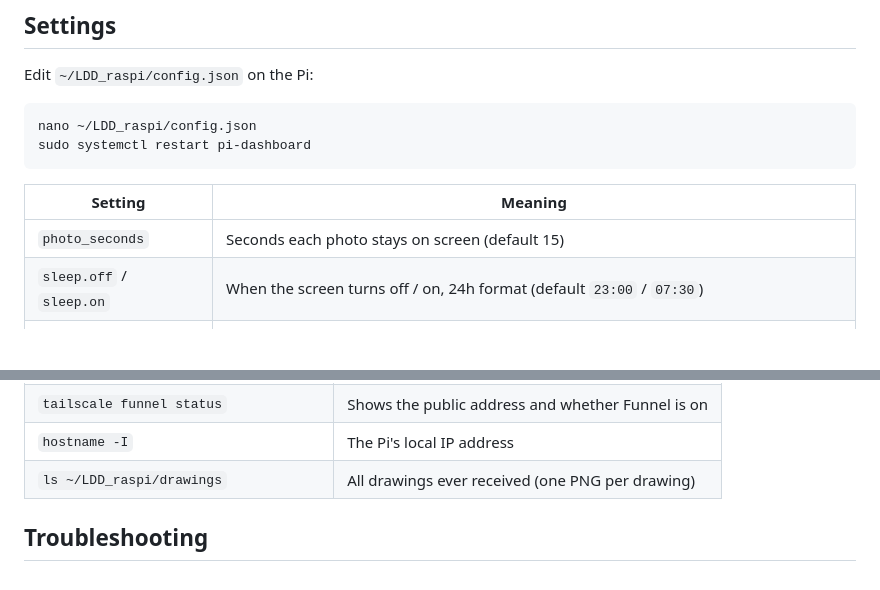
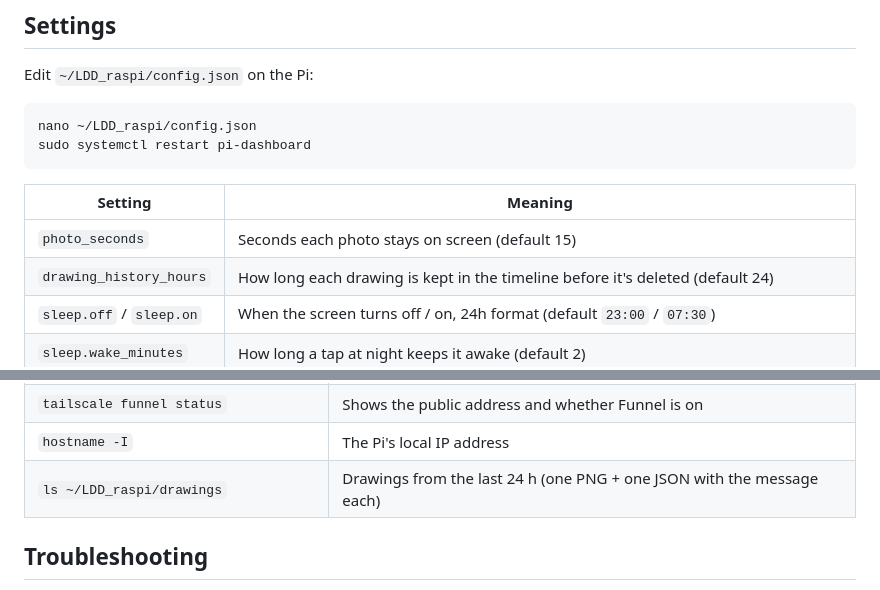
Before and after one commit to RaiPujol/LDD_raspi, a Markdown page: README.md, 2 parts joined by grey strips. Rendered like a GitHub page; blank space fills up the shorter version.

```diff
--- a/README.md
+++ b/README.md
@@ -195,6 +195,7 @@ sudo systemctl restart pi-dashboard
 | Setting | Meaning |
 |---|---|
 | `photo_seconds` | Seconds each photo stays on screen (default 15) |
+| `drawing_history_hours` | How long each drawing is kept in the timeline before it's deleted (default 24) |
 | `sleep.off` / `sleep.on` | When the screen turns off / on, 24h format (default `23:00` / `07:30`) |
 | `sleep.wake_minutes` | How long a tap at night keeps it awake (default 2) |
 | `weather` | City name, latitude/longitude, time zone, `"celsius"` or `"fahrenheit"` |
@@ -223,7 +224,7 @@ Your `config.json`, photos and drawings are kept: they're not part of the repo.
 | `sudo systemctl restart pi-dashboard` | Restart the server (after changing settings) |
 | `tailscale funnel status` | Shows the public address and whether Funnel is on |
 | `hostname -I` | The Pi's local IP address |
-| `ls ~/LDD_raspi/drawings` | All drawings ever received (one PNG per drawing) |
+| `ls ~/LDD_raspi/drawings` | Drawings from the last 24 h (one PNG + one JSON with the message each) |
 
 ## Troubleshooting
 
```
Also changed, not shown: other parts of README.md (+4 -4 lines), docs/fullscreen-drawing.png (deleted), docs/timeline.png (added), 3 other files.
